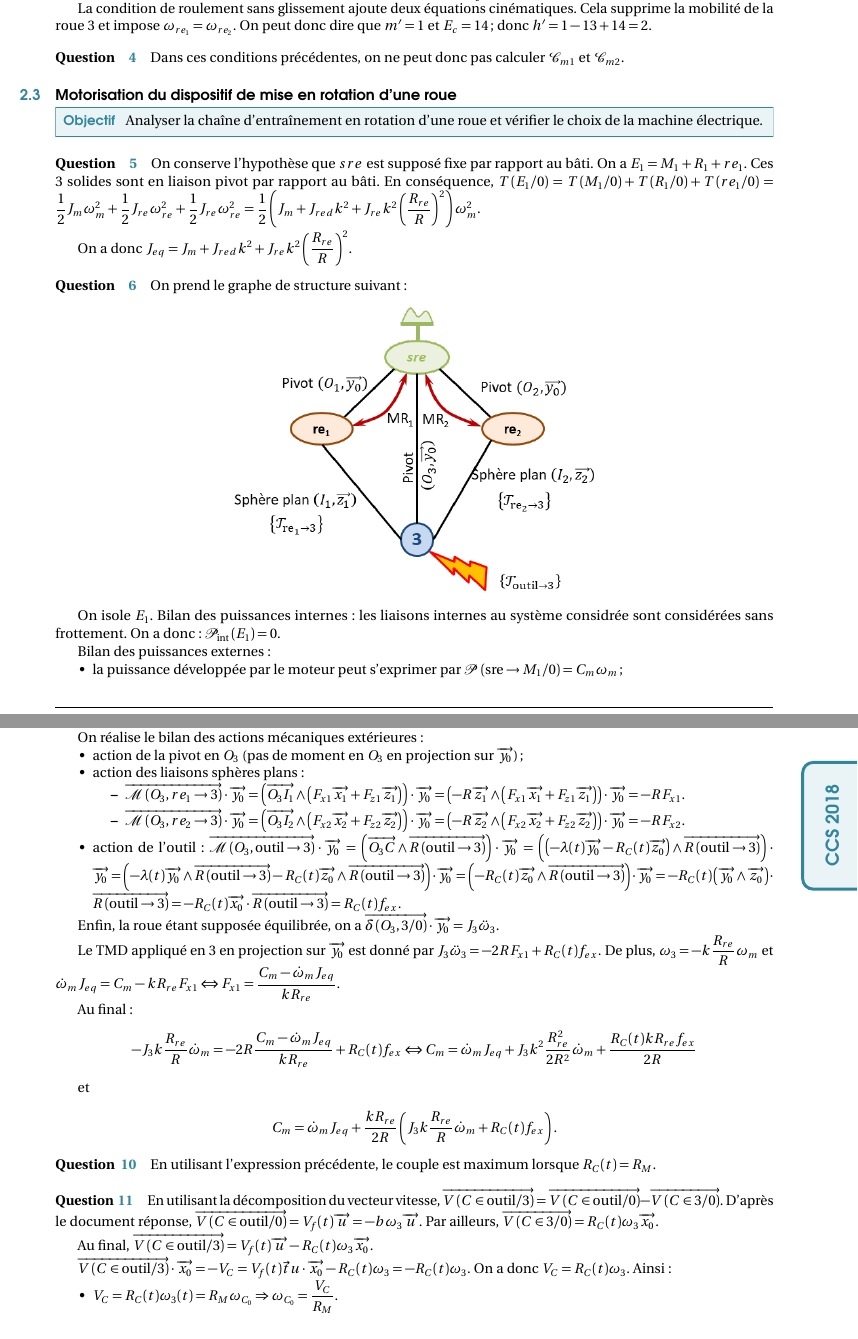
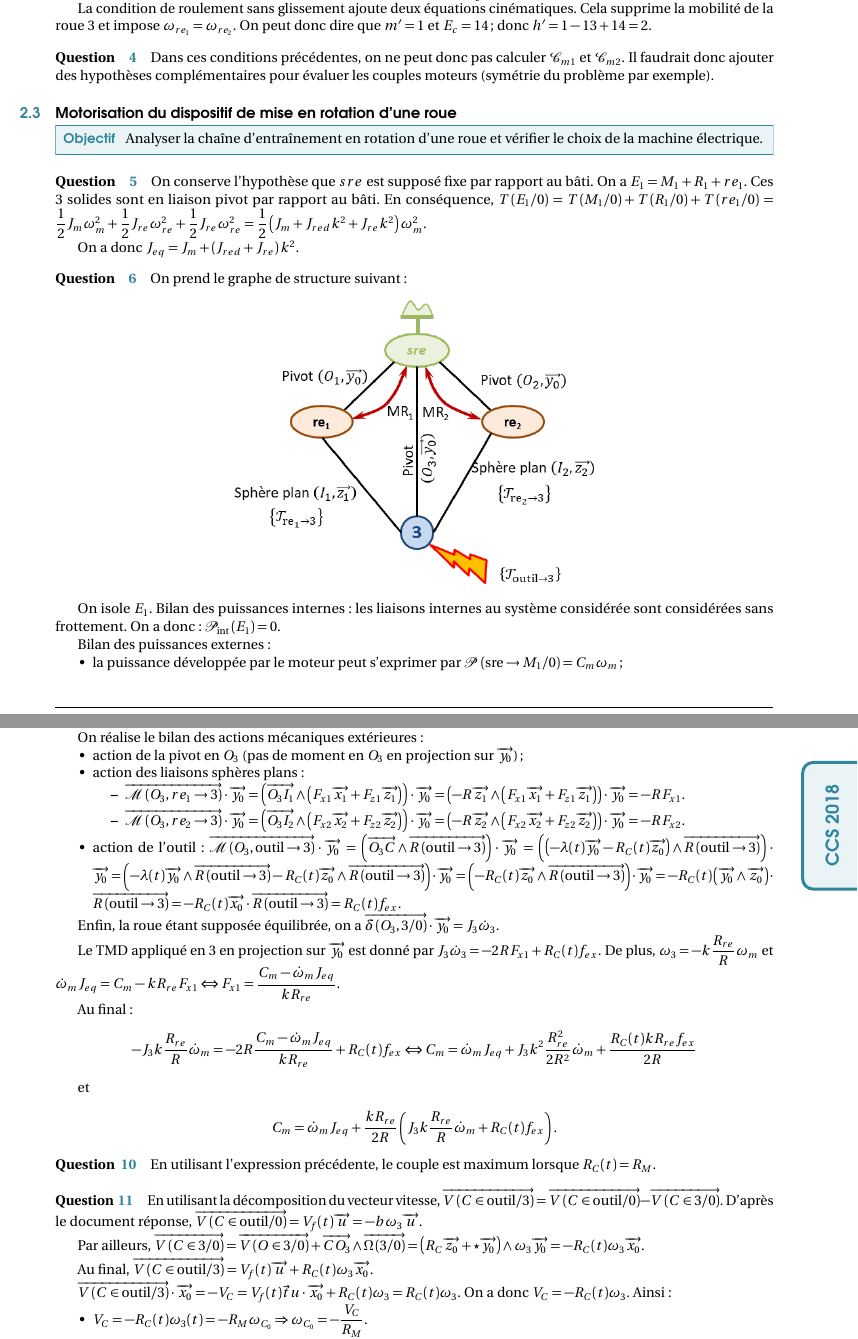
Before and after one commit to xpessoles/PSI, a LaTeX document (Centrale_2018/Centrale_2018_Corrige.tex): two parts of pages 2 and 3 of 9, joined at a grey line, cut so that both start at the same text. Compiled offline with pdfLaTeX.

Commit message:
Modifs Emilien

```diff
--- a/Centrale_2018/Centrale_2018_Corrige.tex
+++ b/Centrale_2018/Centrale_2018_Corrige.tex
@@ -215,7 +215,7 @@ La condition de roulement sans glissement ajoute deux équations cinématiques.
 On peut donc dire que $m'=1$ et $E_c=14$; donc $h'=1-13+14=2$.
 
 \subparagraph{}
-Dans ces conditions précédentes, on ne peut donc pas calculer $\mathcal{C}_{m1}$ et $\mathcal{C}_{m2}$.
+Dans ces conditions précédentes, on ne peut donc pas calculer $\mathcal{C}_{m1}$ et $\mathcal{C}_{m2}$. Il faudrait donc ajouter des hypothèses complémentaires pour évaluer les couples moteurs (symétrie du problème par exemple).
 
 %couples $\mathcal{C}_{mi}$ ne peuvent pas être déterminés. Il faudrait imposer un taux de rotation rigoureusement identique pour $\omega_{re_1}$ et $\omega_{re_2}$.
 
@@ -228,9 +228,11 @@ Analyser la chaîne d’entraînement en rotation d’une roue et vérifier le c
 \subparagraph{}
 On conserve l'hypothèse que $sre$ est supposé fixe par rapport au bâti.
 On a $E_1=M_1+R_1+re_1$. Ces 3 solides sont en liaison pivot par rapport au bâti. En conséquence,
-$T\left(E_1/0\right)=T\left(M_1/0\right)+T\left(R_1/0\right)+T\left(re_1/0\right) = \dfrac{1}{2}J_m\omega_m^2+\dfrac{1}{2}J_{re}\omega_{re}^2+\dfrac{1}{2}J_{re}\omega_{re}^2=\dfrac{1}{2}\left(J_m+J_{red}k^2+J_{re}k^2\left( \dfrac{R_{re}}{R}\right)^2 \right) \omega_m^2$.
+$T\left(E_1/0\right)=T\left(M_1/0\right)+T\left(R_1/0\right)+T\left(re_1/0\right)
+= \dfrac{1}{2}J_m\omega_m^2+\dfrac{1}{2}J_{re}\omega_{re}^2+\dfrac{1}{2}J_{re}\omega_{re}^2
+=\dfrac{1}{2}\left(J_m+J_{red}k^2+J_{re}k^2 \right) \omega_m^2$.
 
-On a donc $J_{eq}=J_m+J_{red}k^2+J_{re}k^2\left( \dfrac{R_{re}}{R}\right)^2$.
+On a donc $J_{eq}=J_m+\left(J_{red}+J_{re}\right)k^2$.
 
 \subparagraph{}
 On prend le graphe de structure suivant :
@@ -239,7 +241,7 @@ On prend le graphe de structure suivant :
 %\textit{}
 \end{center}
 
-On isole $E_1$. Bilan des puissances internes : les liaisons internes au système considrée sont considérées sans frottement. On a donc : $\mathcal{P}_{\text{int}}\left(E_1\right)=0$.
+On isole $E_1$. Bilan des puissances internes : les liaisons internes au système considérée sont considérées sans frottement. On a donc : $\mathcal{P}_{\text{int}}\left(E_1\right)=0$.
 
 Bilan des puissances externes :
 \begin{itemize}
@@ -327,14 +329,16 @@ En utilisant l'expression précédente, le couple est maximum lorsque $R_C(t)=R_
 \subparagraph{}
 En utilisant la décomposition du vecteur vitesse,
 $\vectv{C}{\text{outil}}{3}=\vectv{C}{\text{outil}}{0}-\vectv{C}{\text{3}}{0}$.
-D'après le document réponse, $\vectv{C}{\text{outil}}{0}=V_f(t)\vect{u}=-b\omega_3\vect{u}$. Par ailleurs, $\vectv{C}{\text{3}}{0}=R_C(t)\omega_3\vect{x_0}$.
+D'après le document réponse, $\vectv{C}{\text{outil}}{0}=V_f(t)\vect{u}=-b\omega_3\vect{u}$.
 
-Au final, $\vectv{C}{\text{outil}}{3}=V_f(t)\vect{u}-R_C(t)\omega_3\vect{x_0}$.
+Par ailleurs, $\vectv{C}{\text{3}}{0}=\vectv{O}{\text{3}}{0}+\vect{CO_3}\wedge \vecto{3}{0}=\left( R_C \vect{z_0}+ \star \vect{y_0}\right)\wedge \omega_3\vect{y_0}=-R_C(t)\omega_3\vect{x_0}$.
 
-$\vectv{C}{\text{outil}}{3} \cdot \vect{x_0} = -V_C =  V_f(t)\vec t{u}\cdot \vect{x_0}-R_C(t)\omega_3 = -R_C(t)\omega_3$. On a donc $V_C=R_C(t)\omega_3$. Ainsi :
+Au final, $\vectv{C}{\text{outil}}{3}=V_f(t)\vect{u}+R_C(t)\omega_3\vect{x_0}$.
+
+$\vectv{C}{\text{outil}}{3} \cdot \vect{x_0} = -V_C =  V_f(t)\vec t{u}\cdot \vect{x_0}+R_C(t)\omega_3 = R_C(t)\omega_3$. On a donc $V_C=-R_C(t)\omega_3$. Ainsi :
 \begin{itemize}
-\item $V_C=R_C(t)\omega_3(t)=R_M \omega_{C_0}\Rightarrow \omega_{C_0}=\dfrac{V_C}{R_M}$.
-\item $V_C=R_C(t)\omega_3(t)=R_m \omega_{C_1}\Rightarrow \omega_{C_1}=\dfrac{V_C}{R_m}$.
+\item $V_C=-R_C(t)\omega_3(t)=-R_M \omega_{C_0}\Rightarrow \omega_{C_0}=-\dfrac{V_C}{R_M}$.
+\item $V_C=-R_C(t)\omega_3(t)=-R_m \omega_{C_1}\Rightarrow \omega_{C_1}=-\dfrac{V_C}{R_m}$.
 \end{itemize}
 
  \subparagraph{}
```
Also changed, not shown: Centrale_2018/Centrale_2018_Corrige.pdf, Centrale_2018/Centrale_2018_Corrige.tex (4 more changed lines).
